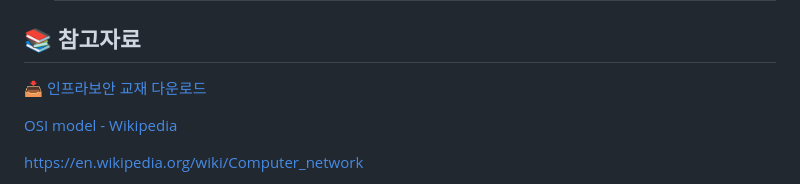
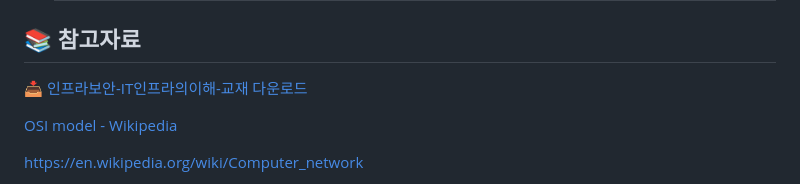
Before and after one commit to baeseojin/infra-security-til, a Markdown page: Jan/26-01-27.md, the part around the change. Drawn GitHub-style.

```diff
--- a/Jan/26-01-27.md
+++ b/Jan/26-01-27.md
@@ -60,7 +60,7 @@
 
 ## 📚 참고자료
 
-📥 [인프라보안 교재 다운로드](https://raw.githubusercontent.com/baeseojin/infra-security-til/main/files/인프라보안-IT인프라의이해-교재(배포자료).pdf)
+📥 [인프라보안-IT인프라의이해-교재 다운로드](https://raw.githubusercontent.com/baeseojin/infra-security-til/main/files/인프라보안-IT인프라의이해-교재(배포자료).pdf)
 
 [OSI model - Wikipedia](https://en.wikipedia.org/wiki/OSI_model)
 
```
